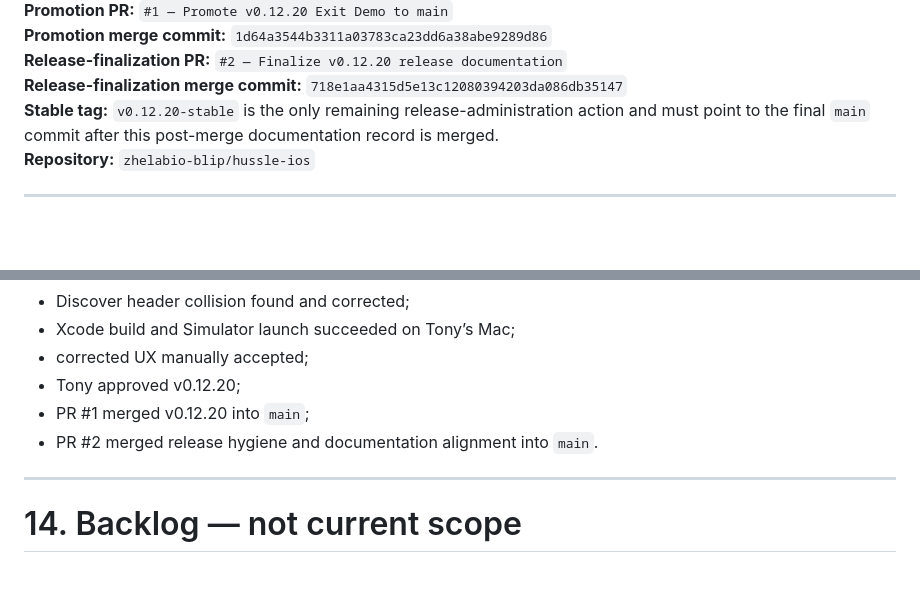
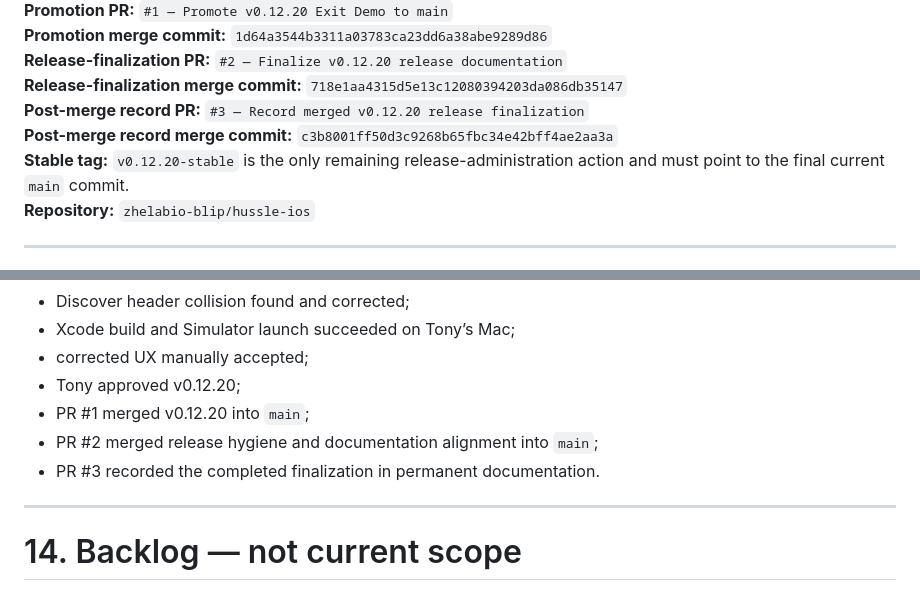
Before and after one commit to zhelabio-blip/hussle-ios, a Markdown page: HUSSLE_MASTER_GUIDE.md, 2 parts joined by grey strips. Drawn GitHub-style; blank space fills up the shorter version.

```diff
--- a/HUSSLE_MASTER_GUIDE.md
+++ b/HUSSLE_MASTER_GUIDE.md
@@ -12,7 +12,9 @@
 **Promotion merge commit:** `1d64a3544b3311a03783ca23dd6a38abe9289d86`
 **Release-finalization PR:** `#2 — Finalize v0.12.20 release documentation`
 **Release-finalization merge commit:** `718e1aa4315d5e13c12080394203da086db35147`
-**Stable tag:** `v0.12.20-stable` is the only remaining release-administration action and must point to the final `main` commit after this post-merge documentation record is merged.
+**Post-merge record PR:** `#3 — Record merged v0.12.20 release finalization`
+**Post-merge record merge commit:** `c3b8001ff50d3c9268b65fbc34e42bff4ae2aa3a`
+**Stable tag:** `v0.12.20-stable` is the only remaining release-administration action and must point to the final current `main` commit.
 **Repository:** `zhelabio-blip/hussle-ios`
 
 ---
@@ -587,7 +595,8 @@ Terminal HTTPS operations require a configured credential or Personal Access Tok
 - corrected UX manually accepted;
 - Tony approved v0.12.20;
 - PR #1 merged v0.12.20 into `main`;
-- PR #2 merged release hygiene and documentation alignment into `main`.
+- PR #2 merged release hygiene and documentation alignment into `main`;
+- PR #3 recorded the completed finalization in permanent documentation.
 
 ---
 
```
Also changed, not shown: other parts of HUSSLE_MASTER_GUIDE.md (+18 -13 lines).
